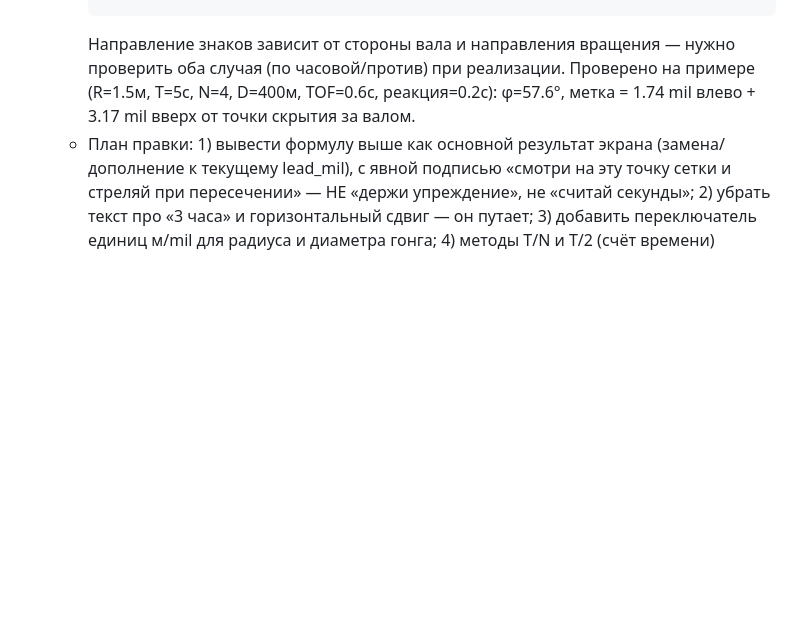
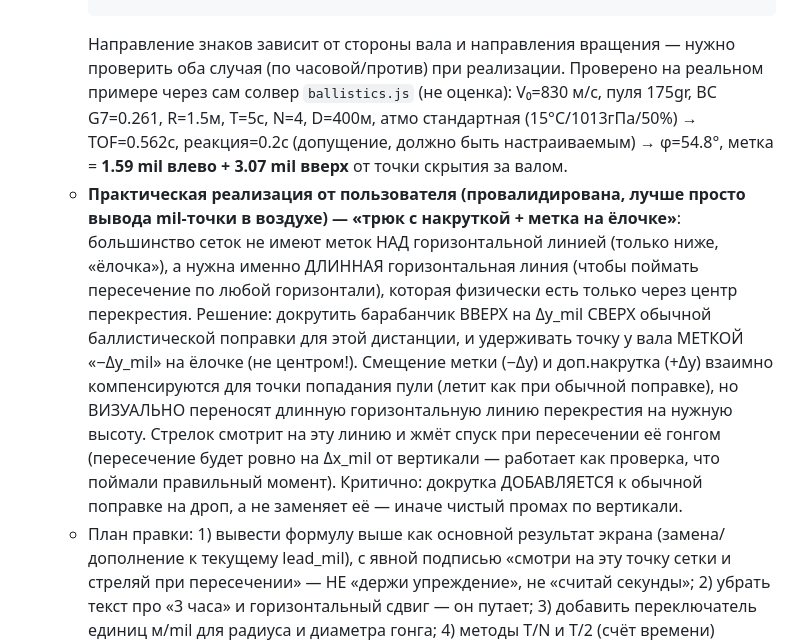
Before and after one commit to kulakoffd-gif/ballistic-calculator, a Markdown page: WORKLOG.md, the part around the change. Drawn GitHub-style; blank space fills up the shorter version.

Commit message:
docs: WORKLOG — валидирован пользовательский трюк «докрутка + метка на ёлочке» для ротор-мишени (лучше вывода mil-точки в воздухе); обновлены цифры на реальный TOF из солвера

````diff
--- a/WORKLOG.md
+++ b/WORKLOG.md
@@ -224,8 +224,26 @@ GitHub Pages включён: Settings → Pages → Source = **GitHub Actions**
      ```
      Направление знаков зависит от стороны вала и направления вращения —
      нужно проверить оба случая (по часовой/против) при реализации.
-     Проверено на примере (R=1.5м, T=5с, N=4, D=400м, TOF=0.6с, реакция=0.2с):
-     φ=57.6°, метка = 1.74 mil влево + 3.17 mil вверх от точки скрытия за валом.
+     Проверено на реальном примере через сам солвер `ballistics.js` (не оценка):
+     V₀=830 м/с, пуля 175gr, BC G7=0.261, R=1.5м, T=5с, N=4, D=400м,
+     атмо стандартная (15°C/1013гПа/50%) → TOF=0.562с, реакция=0.2с (допущение,
+     должно быть настраиваемым) → φ=54.8°, метка = **1.59 mil влево + 3.07 mil
+     вверх** от точки скрытия за валом.
+   - **Практическая реализация от пользователя (провалидирована, лучше просто
+     вывода mil-точки в воздухе) — «трюк с накруткой + метка на ёлочке»**:
+     большинство сеток не имеют меток НАД горизонтальной линией (только
+     ниже, «ёлочка»), а нужна именно ДЛИННАЯ горизонтальная линия (чтобы
+     поймать пересечение по любой горизонтали), которая физически есть
+     только через центр перекрестия. Решение: докрутить барабанчик ВВЕРХ на
+     Δy_mil СВЕРХ обычной баллистической поправки для этой дистанции, и
+     удерживать точку у вала МЕТКОЙ «−Δy_mil» на ёлочке (не центром!). Смещение
+     метки (−Δy) и доп.накрутка (+Δy) взаимно компенсируются для точки
+     попадания пули (летит как при обычной поправке), но ВИЗУАЛЬНО переносят
+     длинную горизонтальную линию перекрестия на нужную высоту. Стрелок смотрит
+     на эту линию и жмёт спуск при пересечении её гонгом (пересечение будет
+     ровно на Δx_mil от вертикали — работает как проверка, что поймали
+     правильный момент). Критично: докрутка ДОБАВЛЯЕТСЯ к обычной поправке
+     на дроп, а не заменяет её — иначе чистый промах по вертикали.
    - План правки: 1) вывести формулу выше как основной результат экрана
      (замена/дополнение к текущему lead_mil), с явной подписью «смотри на эту
      точку сетки и стреляй при пересечении» — НЕ «держи упреждение», не
````
